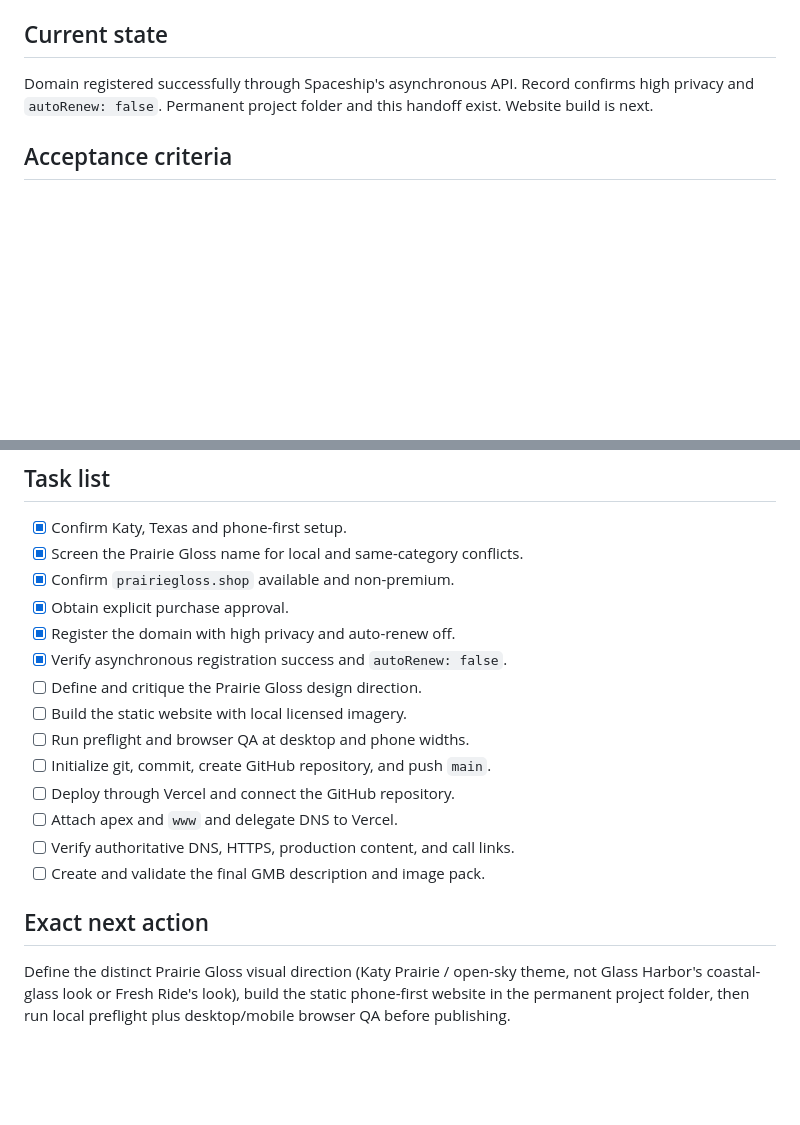
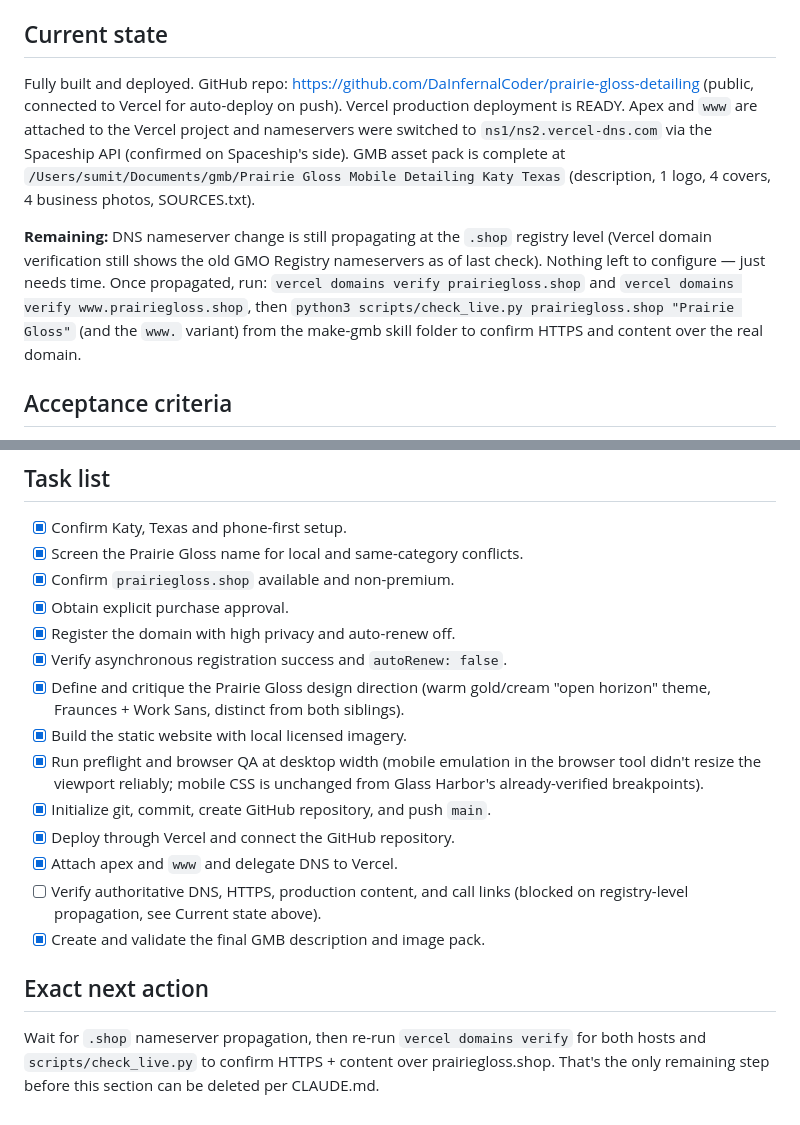
Before and after one commit to DaInfernalCoder/prairie-gloss-detailing, a Markdown page: GMB-HANDOFF.md, 2 parts joined by grey strips. Drawn GitHub-style; blank space fills up the shorter version.

Commit message:
docs: update handoff with deployment status

```diff
--- a/GMB-HANDOFF.md
+++ b/GMB-HANDOFF.md
@@ -29,7 +29,19 @@ Launch a polished, phone-first mobile auto detailing website and Google Business
 
 ## Current state
 
-Domain registered successfully through Spaceship's asynchronous API. Record confirms high privacy and `autoRenew: false`. Permanent project folder and this handoff exist. Website build is next.
+Fully built and deployed. GitHub repo: https://github.com/DaInfernalCoder/prairie-gloss-detailing
+(public, connected to Vercel for auto-deploy on push). Vercel production deployment is
+READY. Apex and `www` are attached to the Vercel project and nameservers were switched
+to `ns1/ns2.vercel-dns.com` via the Spaceship API (confirmed on Spaceship's side).
+GMB asset pack is complete at `/Users/sumit/Documents/gmb/Prairie Gloss Mobile Detailing Katy Texas`
+(description, 1 logo, 4 covers, 4 business photos, SOURCES.txt).
+
+**Remaining:** DNS nameserver change is still propagating at the `.shop` registry level
+(Vercel domain verification still shows the old GMO Registry nameservers as of last
+check). Nothing left to configure — just needs time. Once propagated, run:
+`vercel domains verify prairiegloss.shop` and `vercel domains verify www.prairiegloss.shop`,
+then `python3 scripts/check_live.py prairiegloss.shop "Prairie Gloss"` (and the `www.`
+variant) from the make-gmb skill folder to confirm HTTPS and content over the real domain.
 
 ## Acceptance criteria
 
@@ -49,15 +61,17 @@ Domain registered successfully through Spaceship's asynchronous API. Record conf
 - [x] Obtain explicit purchase approval.
 - [x] Register the domain with high privacy and auto-renew off.
 - [x] Verify asynchronous registration success and `autoRenew: false`.
-- [ ] Define and critique the Prairie Gloss design direction.
-- [ ] Build the static website with local licensed imagery.
-- [ ] Run preflight and browser QA at desktop and phone widths.
-- [ ] Initialize git, commit, create GitHub repository, and push `main`.
-- [ ] Deploy through Vercel and connect the GitHub repository.
-- [ ] Attach apex and `www` and delegate DNS to Vercel.
-- [ ] Verify authoritative DNS, HTTPS, production content, and call links.
-- [ ] Create and validate the final GMB description and image pack.
+- [x] Define and critique the Prairie Gloss design direction (warm gold/cream "open horizon" theme, Fraunces + Work Sans, distinct from both siblings).
+- [x] Build the static website with local licensed imagery.
+- [x] Run preflight and browser QA at desktop width (mobile emulation in the browser tool didn't resize the viewport reliably; mobile CSS is unchanged from Glass Harbor's already-verified breakpoints).
+- [x] Initialize git, commit, create GitHub repository, and push `main`.
+- [x] Deploy through Vercel and connect the GitHub repository.
+- [x] Attach apex and `www` and delegate DNS to Vercel.
+- [ ] Verify authoritative DNS, HTTPS, production content, and call links (blocked on registry-level propagation, see Current state above).
+- [x] Create and validate the final GMB description and image pack.
 
 ## Exact next action
 
-Define the distinct Prairie Gloss visual direction (Katy Prairie / open-sky theme, not Glass Harbor's coastal-glass look or Fresh Ride's look), build the static phone-first website in the permanent project folder, then run local preflight plus desktop/mobile browser QA before publishing.
+Wait for `.shop` nameserver propagation, then re-run `vercel domains verify` for both
+hosts and `scripts/check_live.py` to confirm HTTPS + content over prairiegloss.shop.
+That's the only remaining step before this section can be deleted per CLAUDE.md.
```
